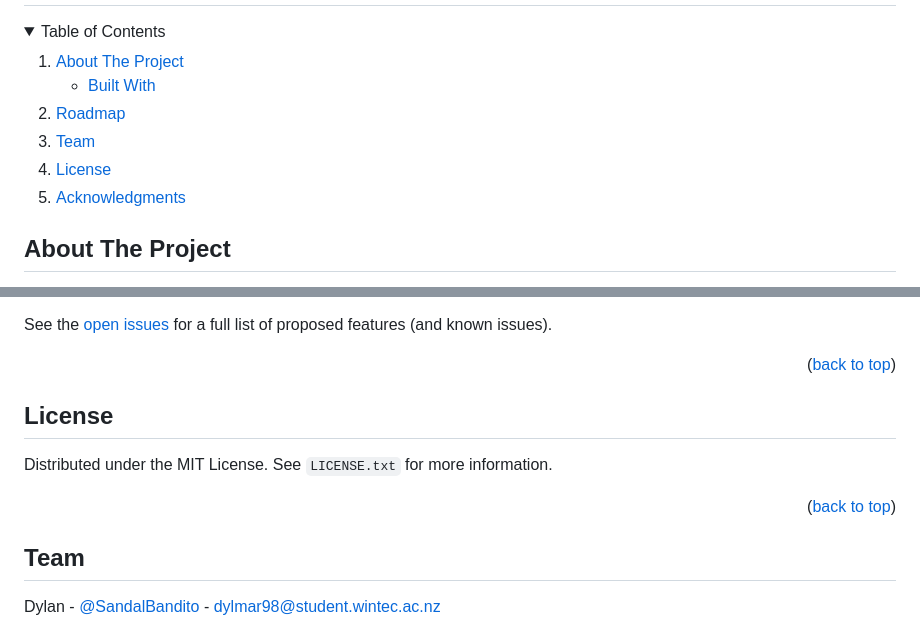
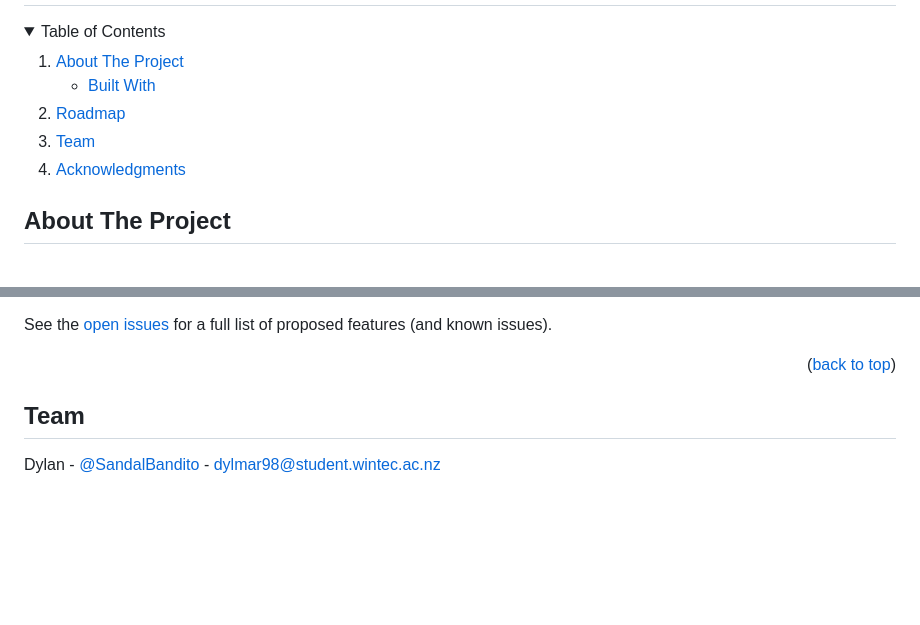
Before and after one commit to LDK7715462/Project-Zumba, a Markdown page: README.md, 2 parts joined by grey strips. Rendered like a GitHub page; folded sections open; blank space fills up the shorter version.

Commit message:
Update README.md
Signed-off-by: Dylan Martin <119099353+SandalBandit@users.noreply.github.com>

```diff
--- a/README.md
+++ b/README.md
@@ -70,7 +70,6 @@
     <li><a href="#usage">Usage</a></li>-->
     <li><a href="#roadmap">Roadmap</a></li>
     <li><a href="#team">Team</a></li>
-    <li><a href="#license">License</a></li>
     <li><a href="#acknowledgments">Acknowledgments</a></li>
   </ol>
 </details>
@@ -159,15 +158,6 @@ Don't forget to give the project a star! Thanks again!
 -->
 
 
-<!-- LICENSE -->
-## License
-
-Distributed under the MIT License. See `LICENSE.txt` for more information.
-
-<p align="right">(<a href="#readme-top">back to top</a>)</p>
-
-
-
 <!-- TEAM -->
 ## Team
 
```
